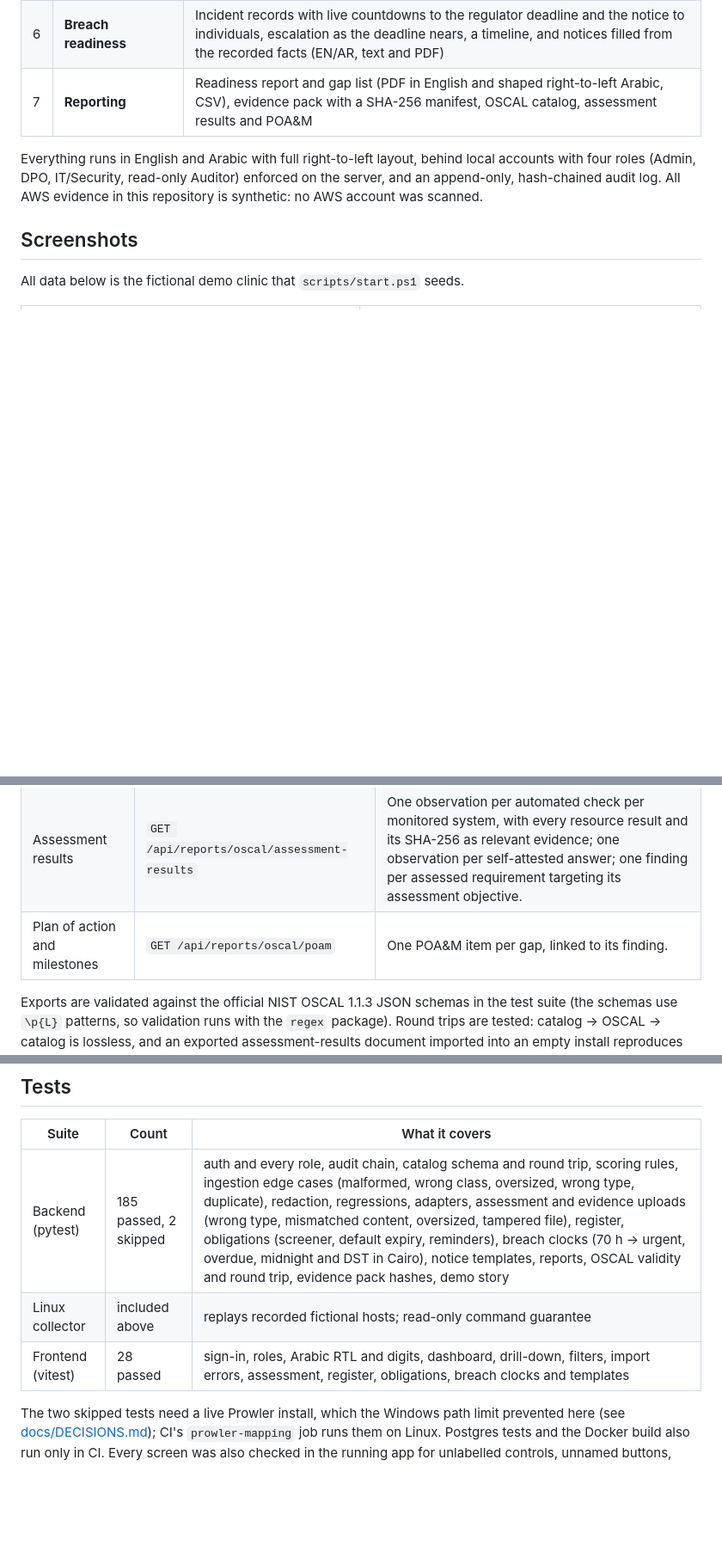
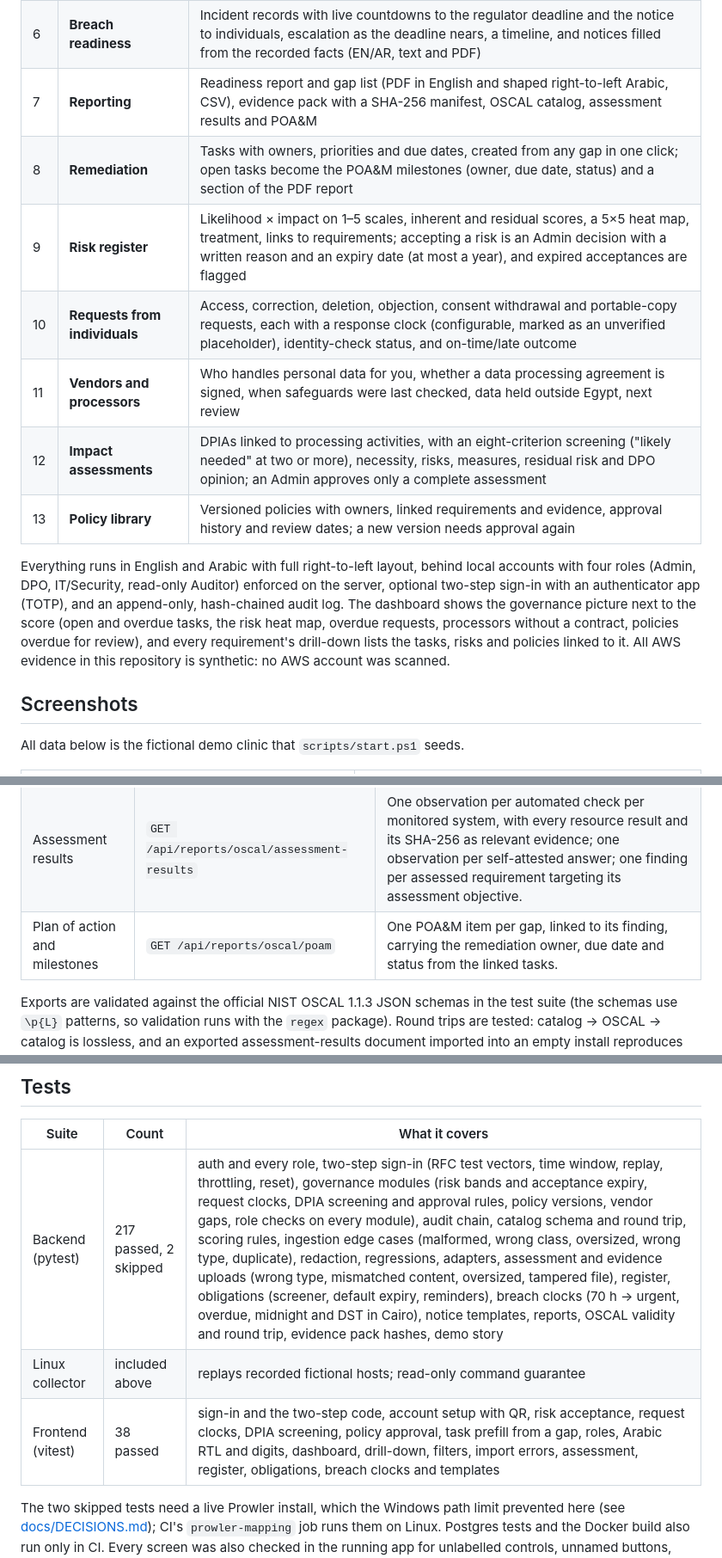
Before and after one commit to lumidren/Sijill-, a Markdown page: README.md, 3 parts joined by grey strips. Shown at 86% size. GitHub-like rendering; blank space fills up the shorter version.

```diff
--- a/README.md
+++ b/README.md
@@ -36,9 +37,18 @@ proof that the technical controls exist or still hold.
 | 5 | **Posture and drift** | Scheduled collection, run history, resource-by-resource comparison, regression detection, score over time |
 | 6 | **Breach readiness** | Incident records with live countdowns to the regulator deadline and the notice to individuals, escalation as the deadline nears, a timeline, and notices filled from the recorded facts (EN/AR, text and PDF) |
 | 7 | **Reporting** | Readiness report and gap list (PDF in English and shaped right-to-left Arabic, CSV), evidence pack with a SHA-256 manifest, OSCAL catalog, assessment results and POA&M |
+| 8 | **Remediation** | Tasks with owners, priorities and due dates, created from any gap in one click; open tasks become the POA&M milestones (owner, due date, status) and a section of the PDF report |
+| 9 | **Risk register** | Likelihood × impact on 1–5 scales, inherent and residual scores, a 5×5 heat map, treatment, links to requirements; accepting a risk is an Admin decision with a written reason and an expiry date (at most a year), and expired acceptances are flagged |
+| 10 | **Requests from individuals** | Access, correction, deletion, objection, consent withdrawal and portable-copy requests, each with a response clock (configurable, marked as an unverified placeholder), identity-check status, and on-time/late outcome |
+| 11 | **Vendors and processors** | Who handles personal data for you, whether a data processing agreement is signed, when safeguards were last checked, data held outside Egypt, next review |
+| 12 | **Impact assessments** | DPIAs linked to processing activities, with an eight-criterion screening ("likely needed" at two or more), necessity, risks, measures, residual risk and DPO opinion; an Admin approves only a complete assessment |
+| 13 | **Policy library** | Versioned policies with owners, linked requirements and evidence, approval history and review dates; a new version needs approval again |
 
 Everything runs in English and Arabic with full right-to-left layout, behind local accounts with four roles
-(Admin, DPO, IT/Security, read-only Auditor) enforced on the server, and an append-only, hash-chained audit log.
+(Admin, DPO, IT/Security, read-only Auditor) enforced on the server, optional two-step sign-in with an authenticator
+app (TOTP), and an append-only, hash-chained audit log. The dashboard shows the governance picture next to the score
+(open and overdue tasks, the risk heat map, overdue requests, processors without a contract, policies overdue for
+review), and every requirement's drill-down lists the tasks, risks and policies linked to it.
 All AWS evidence in this repository is synthetic: no AWS account was scanned.
 
 ## Screenshots
@@ -180,7 +194,7 @@ to see the answer, each mapped check and each failing resource behind the number
 |---|---|---|
 | Catalog | `GET /api/catalog/oscal` | The 52 requirements; Arabic in a namespaced part/prop. Admins can import a reviewed catalog (schema-validated first). |
 | Assessment results | `GET /api/reports/oscal/assessment-results` | One observation per automated check per monitored system, with every resource result and its SHA-256 as relevant evidence; one observation per self-attested answer; one finding per assessed requirement targeting its assessment objective. |
-| Plan of action and milestones | `GET /api/reports/oscal/poam` | One POA&M item per gap, linked to its finding. |
+| Plan of action and milestones | `GET /api/reports/oscal/poam` | One POA&M item per gap, linked to its finding, carrying the remediation owner, due date and status from the linked tasks. |
 
 Exports are validated against the official NIST OSCAL 1.1.3 JSON schemas in the test suite (the schemas use
 `\p{L}` patterns, so validation runs with the `regex` package). Round trips are tested: catalog → OSCAL → catalog is
@@ -249,9 +266,9 @@ not run on the development machine.
 
 | Suite | Count | What it covers |
 |---|---|---|
-| Backend (pytest) | 185 passed, 2 skipped | auth and every role, audit chain, catalog schema and round trip, scoring rules, ingestion edge cases (malformed, wrong class, oversized, wrong type, duplicate), redaction, regressions, adapters, assessment and evidence uploads (wrong type, mismatched content, oversized, tampered file), register, obligations (screener, default expiry, reminders), breach clocks (70 h → urgent, overdue, midnight and DST in Cairo), notice templates, reports, OSCAL validity and round trip, evidence pack hashes, demo story |
+| Backend (pytest) | 217 passed, 2 skipped | auth and every role, two-step sign-in (RFC test vectors, time window, replay, throttling, reset), governance modules (risk bands and acceptance expiry, request clocks, DPIA screening and approval rules, policy versions, vendor gaps, role checks on every module), audit chain, catalog schema and round trip, scoring rules, ingestion edge cases (malformed, wrong class, oversized, wrong type, duplicate), redaction, regressions, adapters, assessment and evidence uploads (wrong type, mismatched content, oversized, tampered file), register, obligations (screener, default expiry, reminders), breach clocks (70 h → urgent, overdue, midnight and DST in Cairo), notice templates, reports, OSCAL validity and round trip, evidence pack hashes, demo story |
 | Linux collector | included above | replays recorded fictional hosts; read-only command guarantee |
-| Frontend (vitest) | 28 passed | sign-in, roles, Arabic RTL and digits, dashboard, drill-down, filters, import errors, assessment, register, obligations, breach clocks and templates |
+| Frontend (vitest) | 38 passed | sign-in and the two-step code, account setup with QR, risk acceptance, request clocks, DPIA screening, policy approval, task prefill from a gap, roles, Arabic RTL and digits, dashboard, drill-down, filters, import errors, assessment, register, obligations, breach clocks and templates |
 
 The two skipped tests need a live Prowler install, which the Windows path limit prevented here (see
 [docs/DECISIONS.md](docs/DECISIONS.md)); CI's `prowler-mapping` job runs them on Linux. Postgres tests and the Docker
```
Also changed, not shown: other parts of README.md (+10 -2 lines), docs/screenshots/dpias.jpg (added), docs/screenshots/requests.jpg (added), docs/screenshots/risk-register.jpg (added).
